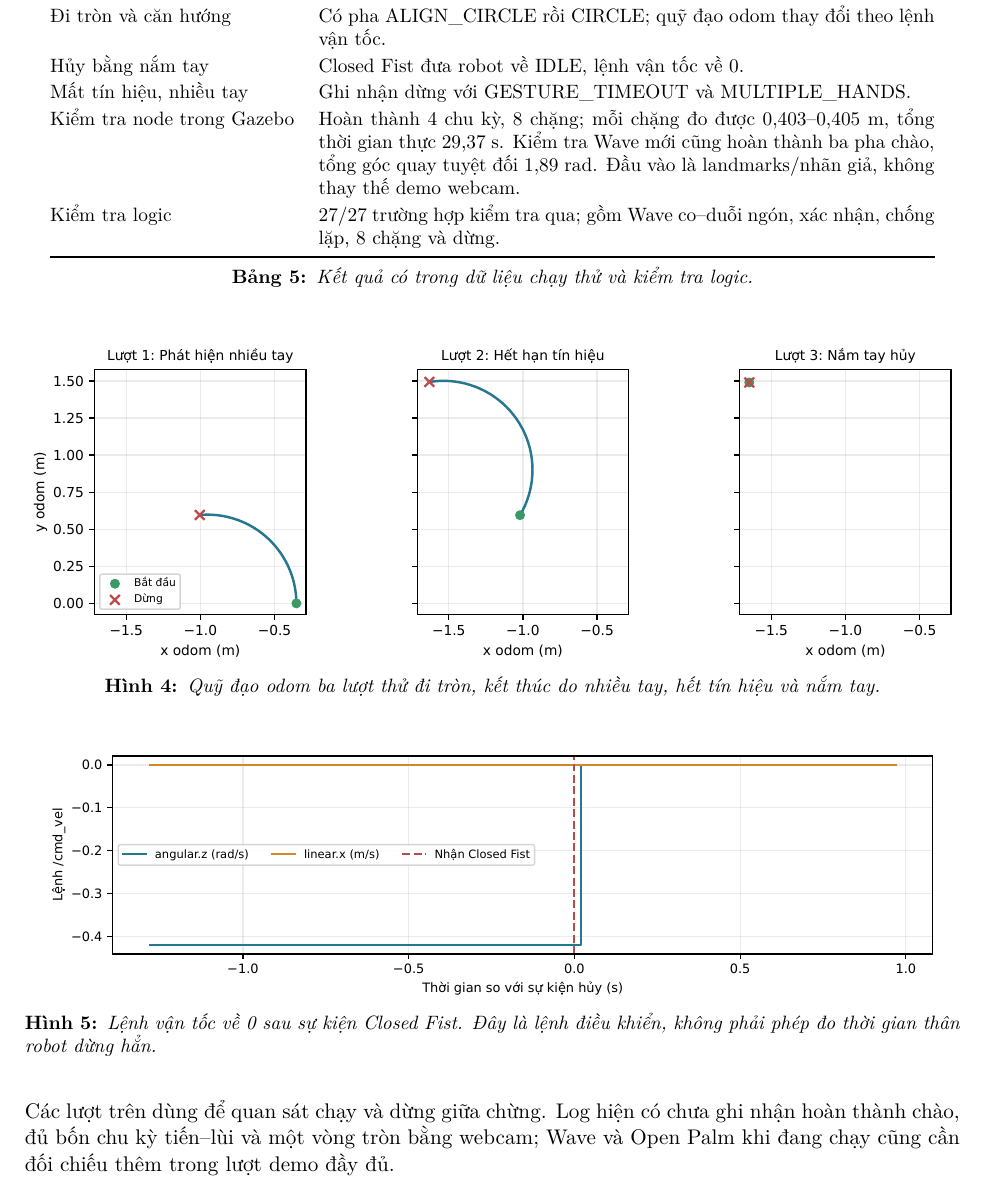
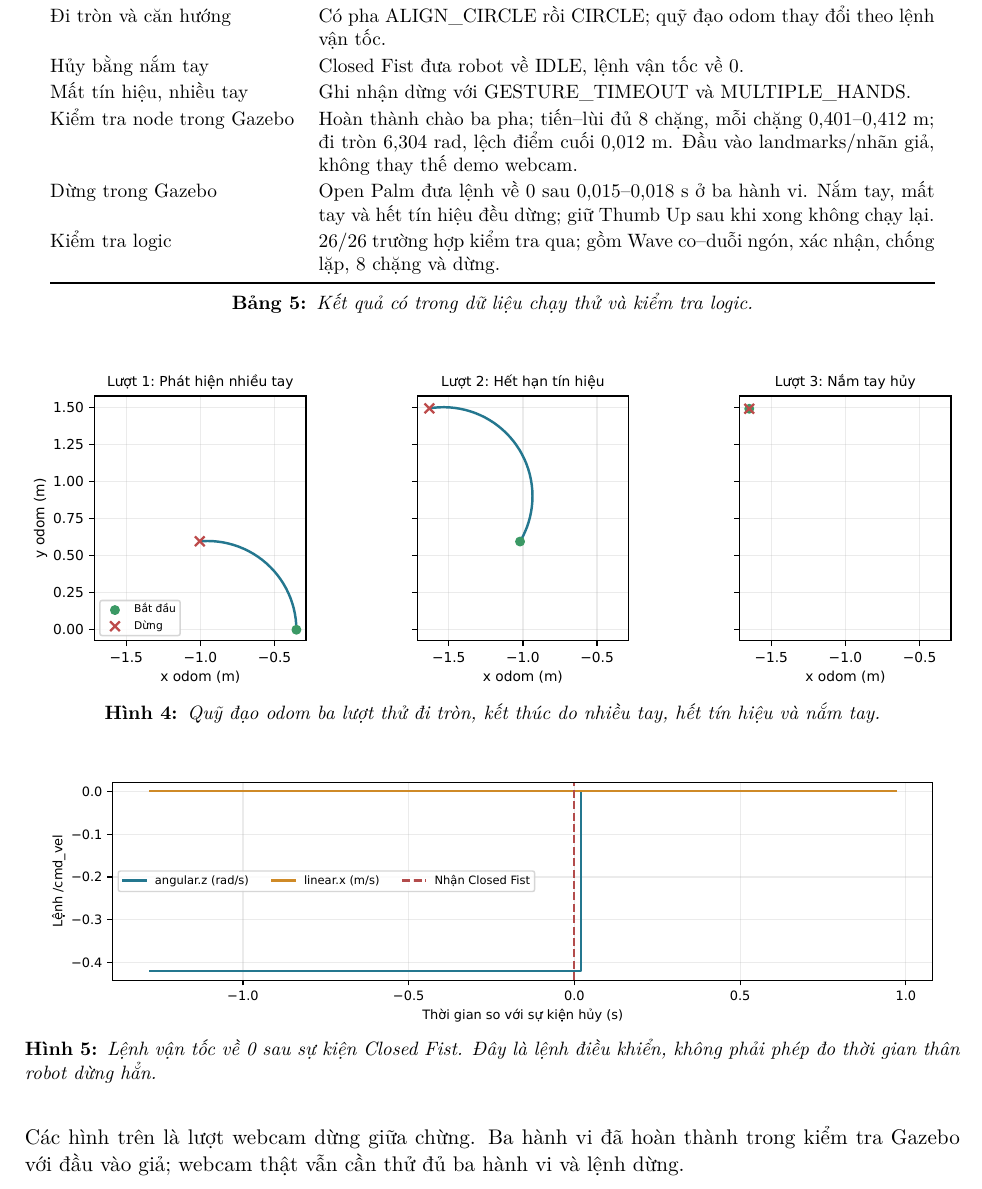
Before and after one commit to vanhhhhh512/turtlebot4_bai06, a LaTeX document (docs/report/Bao_cao_23020719_Bai_thuc_hanh_06.tex): part of page 6 of 7, cut so that both start at the same text. Compiled offline with pdfLaTeX.

Commit message:
Cập nhật kết quả kiểm tra đầy đủ các hành vi Gazebo

```diff
--- a/docs/report/Bao_cao_23020719_Bai_thuc_hanh_06.tex
+++ b/docs/report/Bao_cao_23020719_Bai_thuc_hanh_06.tex
@@ -201,17 +203,16 @@ Chọn và xác nhận & Pointing Up/Victory tạo SELECTED; Thumb Up chuyển s
 Đi tròn và căn hướng & Có pha ALIGN\_CIRCLE rồi CIRCLE; quỹ đạo odom thay đổi theo lệnh vận tốc.\\
 Hủy bằng nắm tay & Closed Fist đưa robot về IDLE, lệnh vận tốc về 0.\\
 Mất tín hiệu, nhiều tay & Ghi nhận dừng với GESTURE\_TIMEOUT và MULTIPLE\_HANDS.\\
-Kiểm tra node trong Gazebo & Hoàn thành 4 chu kỳ, 8 chặng; mỗi chặng đo được 0,403--0,405 m, tổng thời gian thực 29,37 s. Kiểm tra Wave mới cũng hoàn thành ba pha chào, tổng góc quay tuyệt đối 1,89 rad.
-Đầu vào là landmarks/nhãn giả, không thay thế demo webcam.\\
-Kiểm tra logic & 27/27 trường hợp kiểm tra qua; gồm Wave co--duỗi ngón, xác nhận, chống lặp, 8 chặng và dừng.\\\bottomrule
+Kiểm tra node trong Gazebo & Hoàn thành chào ba pha; tiến--lùi đủ 8 chặng, mỗi chặng 0,401--0,412 m; đi tròn 6,304 rad, lệch điểm cuối 0,012 m. Đầu vào landmarks/nhãn giả, không thay thế demo webcam.\\
+Dừng trong Gazebo & Open Palm đưa lệnh về 0 sau 0,015--0,018 s ở ba hành vi. Nắm tay, mất tay và hết tín hiệu đều dừng; giữ Thumb Up sau khi xong không chạy lại.\\
+Kiểm tra logic & 26/26 trường hợp kiểm tra qua; gồm Wave co--duỗi ngón, xác nhận, chống lặp, 8 chặng và dừng.\\\bottomrule
 \end{tabular}
 \caption{Kết quả có trong dữ liệu chạy thử và kiểm tra logic.}
 \end{table}
 \fig{figures/trajectories.pdf}{1.0}{Quỹ đạo odom ba lượt thử đi tròn, kết thúc do nhiều tay, hết tín hiệu và nắm tay.}
 \fig{figures/cancel_command.pdf}{.96}{Lệnh vận tốc về 0 sau sự kiện Closed Fist. Đây là lệnh điều khiển, không phải phép đo thời gian thân robot dừng hẳn.}
-Các lượt trên dùng để quan sát chạy và dừng giữa chừng. Log hiện có chưa ghi nhận
-hoàn thành chào, đủ bốn chu kỳ tiến--lùi và một vòng tròn bằng webcam; Wave và
-Open Palm khi đang chạy cũng cần đối chiếu thêm trong lượt demo đầy đủ.
+Các hình trên là lượt webcam dừng giữa chừng. Ba hành vi đã hoàn thành trong
+kiểm tra Gazebo với đầu vào giả; webcam thật vẫn cần thử đủ ba hành vi và lệnh dừng.
 \clearpage
 
 \section{Cách chạy và liên kết bài nộp}
```
Also changed, not shown: docs/report/Bao_cao_23020719_Bai_thuc_hanh_06.pdf, docs/report/Bao_cao_23020719_Bai_thuc_hanh_06.tex (4 more changed lines), 1 other file.
